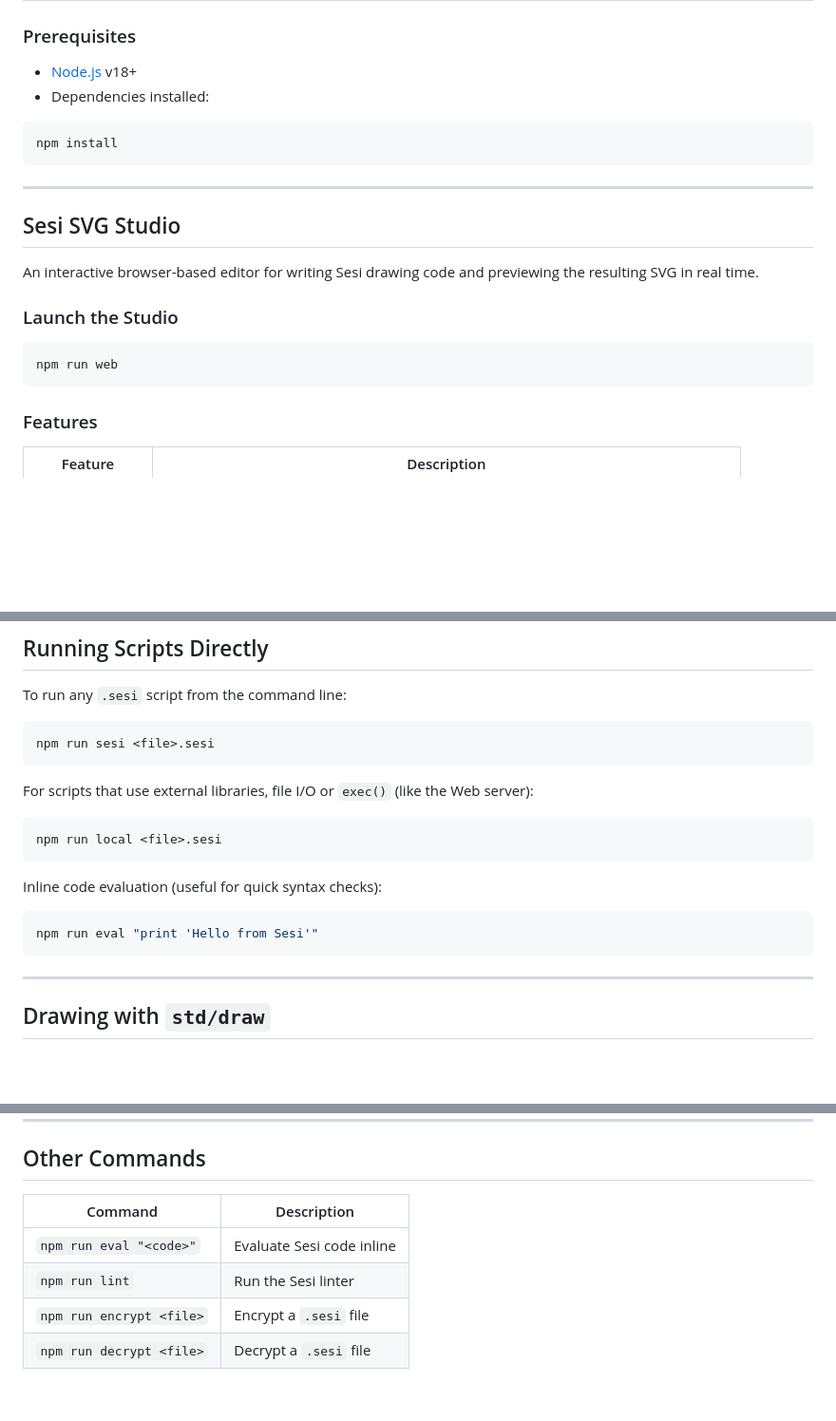
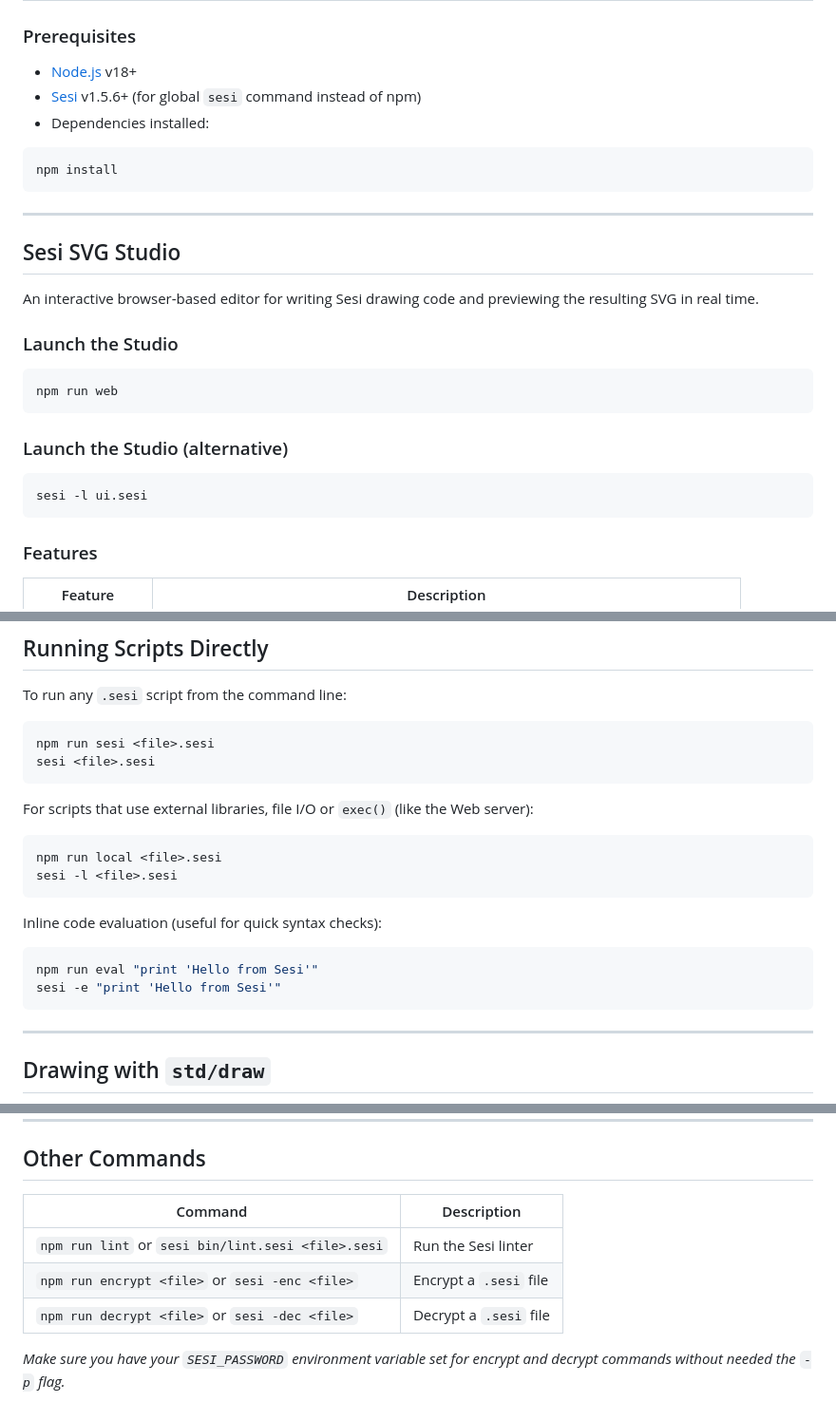
Before and after one commit to Misterscan/SVG-Maker, a Markdown page: README.md, 3 parts joined by grey strips. Shown at 95% size. GitHub-like rendering; blank space fills up the shorter version.

Commit message:
docs: update README with global sesi command usage
- Added prerequisites for Sesi v1.5.6+
- Documented global CLI alternatives for running scripts and tools
- Updated command table to include global CLI equivalents

````diff
--- a/README.md
+++ b/README.md
@@ -22,6 +22,7 @@ Includes **Sesi SVG Studio** — a local web app for writing, previewing, and ex
 ### Prerequisites
 
 - [Node.js](https://nodejs.org) v18+
+- [Sesi](https://github.com/misterscan/sesi) v1.5.6+ (for global `sesi` command instead of npm)
 - Dependencies installed:
 
 ```bash
@@ -38,6 +39,12 @@ An interactive browser-based editor for writing Sesi drawing code and previewing
 
 ```bash
 npm run web
+```
+
+### Launch the Studio (alternative)
+
+```bash
+sesi -l ui.sesi
 ```
 
 ### Features
@@ -65,18 +72,21 @@ To run any `.sesi` script from the command line:
 
 ```bash
 npm run sesi <file>.sesi
+sesi <file>.sesi
 ```
 
 For scripts that use external libraries, file I/O or `exec()` (like the Web server):
 
 ```bash
 npm run local <file>.sesi
+sesi -l <file>.sesi
 ```
 
 Inline code evaluation (useful for quick syntax checks):
 
 ```bash
 npm run eval "print 'Hello from Sesi'"
+sesi -e "print 'Hello from Sesi'"
 ```
 
 ---
@@ -153,9 +163,10 @@ Draw.clear()                         // resets the draw buffer
 
 ## Other Commands
 
-| Command                  | Description               |
-| ------------------------ | ------------------------- |
-| `npm run eval "<code>"`  | Evaluate Sesi code inline |
-| `npm run lint`           | Run the Sesi linter       |
-| `npm run encrypt <file>` | Encrypt a `.sesi` file    |
-| `npm run decrypt <file>` | Decrypt a `.sesi` file    |
+| Command                                            | Description            |
+| -------------------------------------------------- | ---------------------- |
+| `npm run lint` or `sesi bin/lint.sesi <file>.sesi` | Run the Sesi linter    |
+| `npm run encrypt <file>` or `sesi -enc <file>`     | Encrypt a `.sesi` file |
+| `npm run decrypt <file>` or `sesi -dec <file>`     | Decrypt a `.sesi` file |
+
+_Make sure you have your `SESI_PASSWORD` environment variable set for encrypt and decrypt commands without needed the `-p` flag._
````
